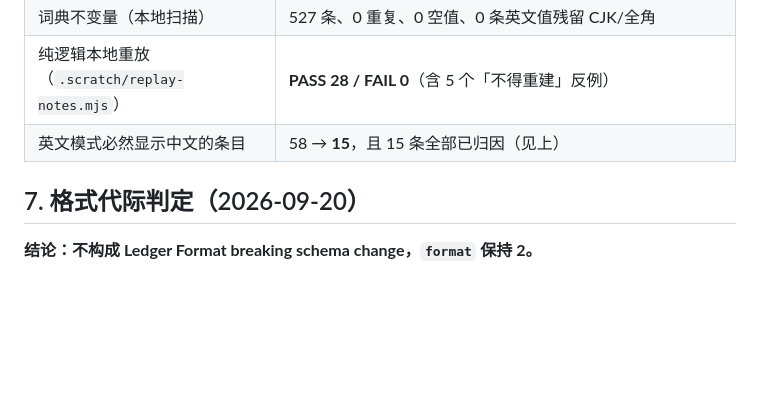
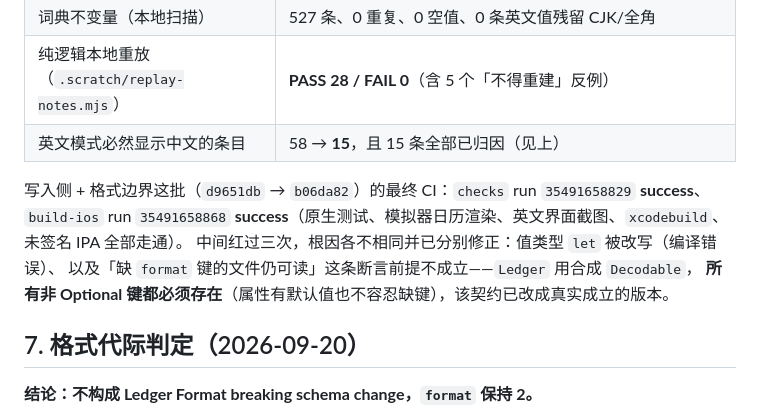
Before and after one commit to chengxiaomingcxm/us-stock-ledger, a Markdown page: docs/ENGLISH_UI_P0_REVIEW.md, the part around the change. GitHub-like rendering; blank space fills up the shorter version.

Commit message:
Docs: record the green CI runs for the note-ownership and format-boundary batch

```diff
--- a/docs/ENGLISH_UI_P0_REVIEW.md
+++ b/docs/ENGLISH_UI_P0_REVIEW.md
@@ -115,6 +115,12 @@ Swift 的字典字面量遇到重复键会在**运行时 trap**（等于启动
 | 纯逻辑本地重放（`.scratch/replay-notes.mjs`） | **PASS 28 / FAIL 0**（含 5 个「不得重建」反例） |
 | 英文模式必然显示中文的条目 | 58 → **15**，且 15 条全部已归因（见上） |
 
+写入侧 + 格式边界这批（`d9651db` → `b06da82`）的最终 CI：`checks` run `35491658829` **success**、
+`build-ios` run `35491658868` **success**（原生测试、模拟器日历渲染、英文界面截图、`xcodebuild`、未签名 IPA 全部走通）。
+中间红过三次，根因各不相同并已分别修正：值类型 `let` 被改写（编译错误）、
+以及「缺 `format` 键的文件仍可读」这条断言前提不成立——`Ledger` 用合成 `Decodable`，
+**所有非 Optional 键都必须存在**（属性有默认值也不容忍缺键），该契约已改成真实成立的版本。
+
 ## 7. 格式代际判定（2026-09-20）
 
 **结论：不构成 Ledger Format breaking schema change，`format` 保持 2。**
```
